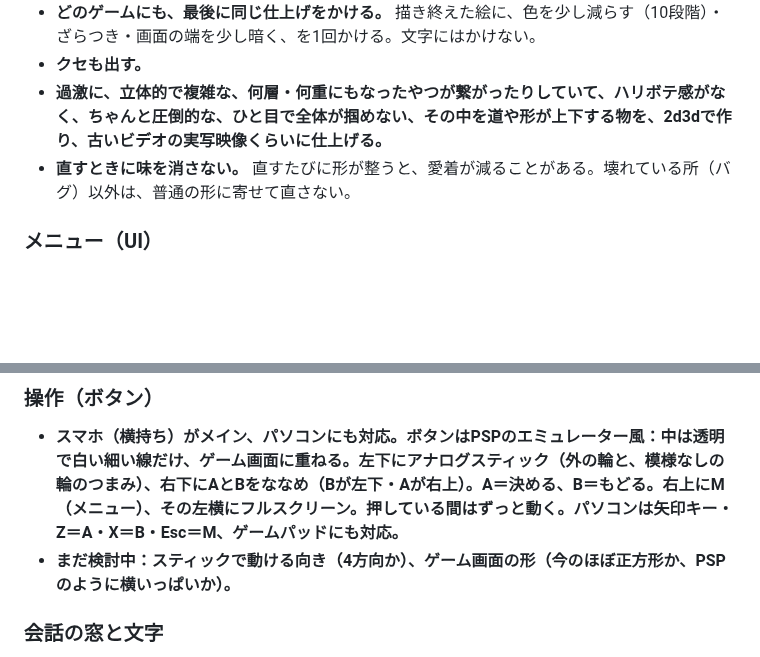
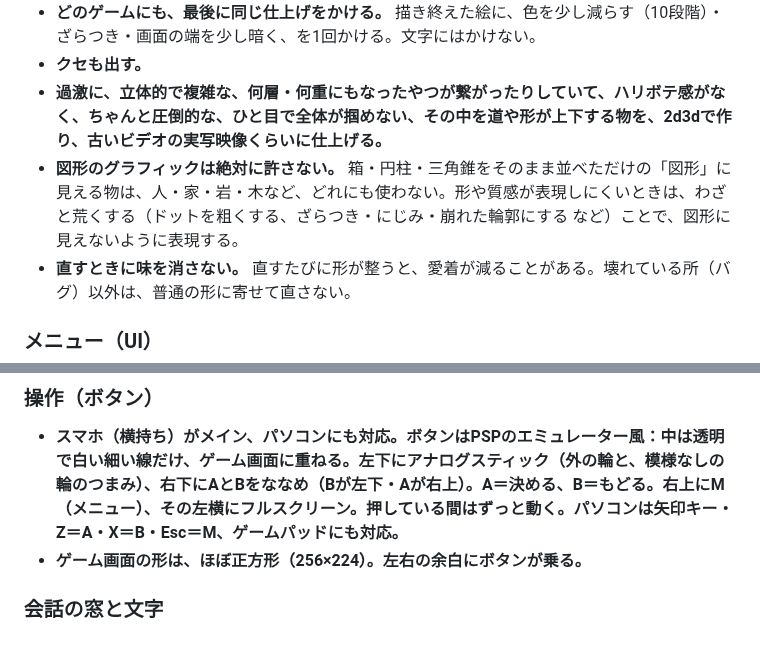
Before and after one commit to boop266/a, a Markdown page: CLAUDE.md, 2 parts joined by grey strips. Rendered like a GitHub page; blank space fills up the shorter version.

Commit message:
md: 図形のグラフィックを禁止、画面は正方形に
Co-Authored-By: Claude Opus 5.5 <noreply@anthropic.com>
Claude-Session: https://claude.ai/code/session_01YEmcduifMiYgr65Mz7usKK

```diff
--- a/CLAUDE.md
+++ b/CLAUDE.md
@@ -40,6 +40,7 @@
 - **どのゲームにも、最後に同じ仕上げをかける。** 描き終えた絵に、色を少し減らす（10段階）・ざらつき・画面の端を少し暗く、を1回かける。文字にはかけない。
 - **クセも出す。**
 - **過激に、立体的で複雑な、何層・何重にもなったやつが繋がったりしていて、ハリボテ感がなく、ちゃんと圧倒的な、ひと目で全体が掴めない、その中を道や形が上下する物を、2d3dで作り、古いビデオの実写映像くらいに仕上げる。**
+- **図形のグラフィックは絶対に許さない。** 箱・円柱・三角錐をそのまま並べただけの「図形」に見える物は、人・家・岩・木など、どれにも使わない。形や質感が表現しにくいときは、わざと荒くする（ドットを粗くする、ざらつき・にじみ・崩れた輪郭にする など）ことで、図形に見えないように表現する。
 - **直すときに味を消さない。** 直すたびに形が整うと、愛着が減ることがある。壊れている所（バグ）以外は、普通の形に寄せて直さない。
 
 ### メニュー（UI）
@@ -47,7 +48,7 @@
 
 ### 操作（ボタン）
 - **スマホ（横持ち）がメイン、パソコンにも対応。ボタンはPSPのエミュレーター風：中は透明で白い細い線だけ、ゲーム画面に重ねる。左下にアナログスティック（外の輪と、模様なしの輪のつまみ）、右下にAとBをななめ（Bが左下・Aが右上）。A＝決める、B＝もどる。右上にM（メニュー）、その左横にフルスクリーン。押している間はずっと動く。パソコンは矢印キー・Z＝A・X＝B・Esc＝M、ゲームパッドにも対応。**
-- **まだ検討中：スティックで動ける向き（4方向か）、ゲーム画面の形（今のほぼ正方形か、PSPのように横いっぱいか）。**
+- **ゲーム画面の形は、ほぼ正方形（256×224）。左右の余白にボタンが乗る。**
 
 ### 会話の窓と文字
 - **窓は画面の下に横いっぱい、白いふちの黒い窓（白黒・仕上げなし）。話す人の名前の札を、窓の上のふちの左寄りにのせる（本文の文字よりひと回り大きい）。文字は1文字ずつ（1文字0.04秒）出し、「、」で0.2秒・「。」で0.4秒止まる。出し終わったら右下に▼を点滅。**
```
